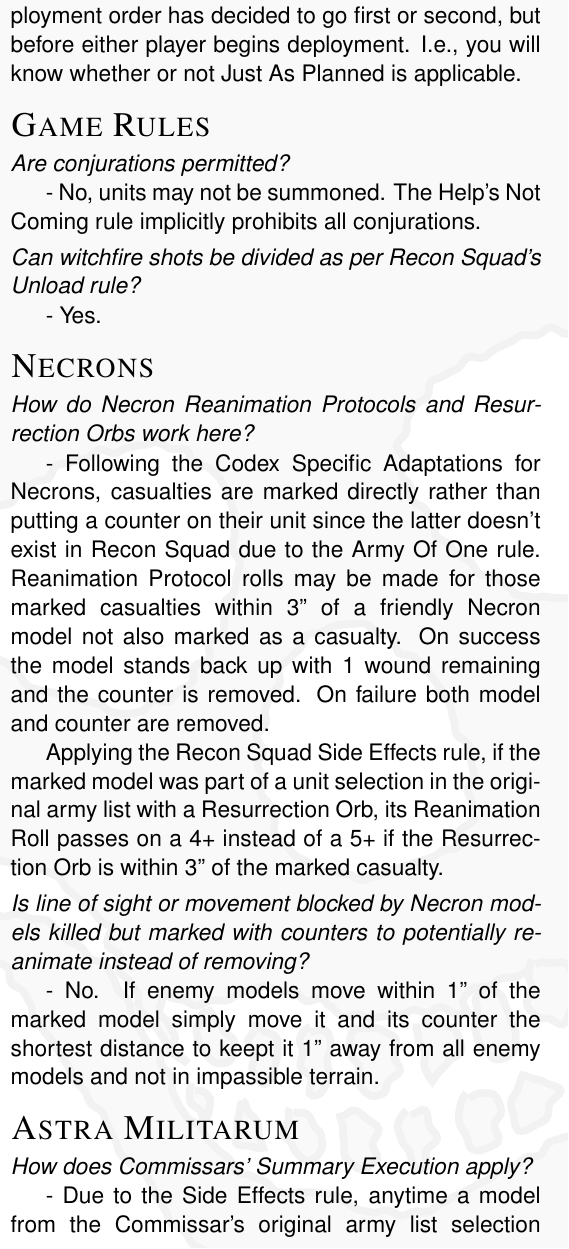
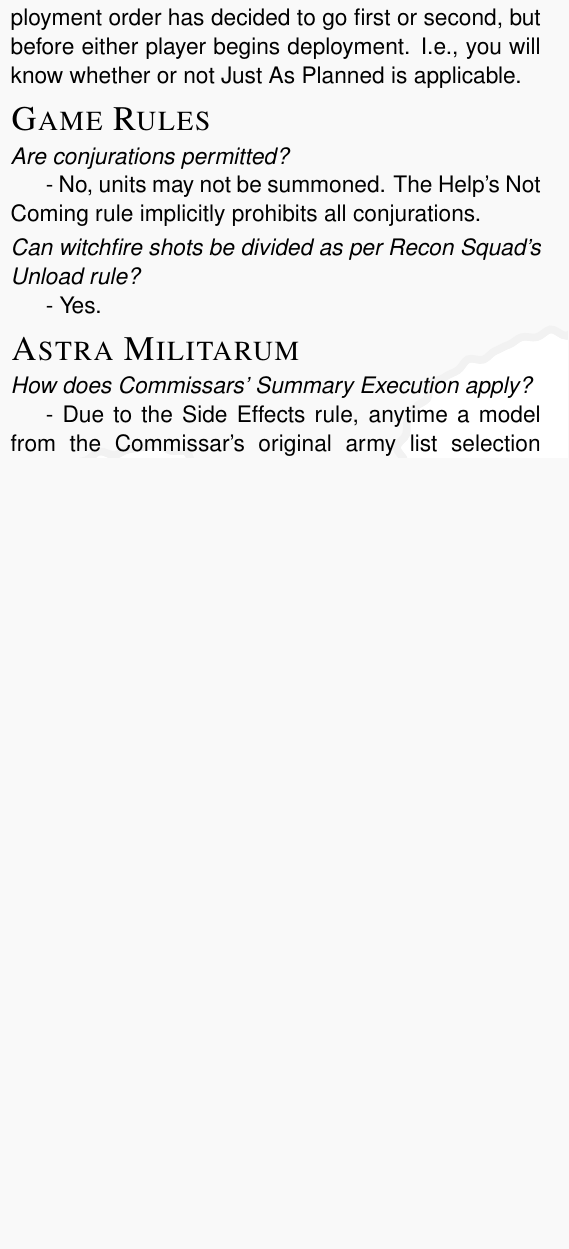
Before and after one commit to RocketshipGames/recon-squad, a LaTeX document (recon-squad-faq.tex): part of one column of page 1 of 2, cut so that both start at the same text, the shorter picture padded with empty space. The pictures show the PDF file recon-squad-faq.pdf that the author committed with the source.

Commit message:
Updates for Necron and Dark Eldar 7e codexes.

```diff
--- a/recon-squad-faq.tex
+++ b/recon-squad-faq.tex
@@ -81,31 +81,31 @@
 
 - Yes.
 
-\missionheading{Necrons}%
+%\missionheading{Necrons}%
 
-\smallskip\noindent\emph{How do Necron Reanimation Protocols and
-  Resurrection Orbs work here?}
+% \smallskip\noindent\emph{How do Necron Reanimation Protocols and
+%   Resurrection Orbs work here?}
 
-- Following the Codex Specific Adaptations for Necrons, casualties are
-marked directly rather than putting a counter on their unit since the
-latter doesn't exist in Recon Squad due to the Army Of One rule.
-Reanimation Protocol rolls may be made for those marked casualties
-within~3'' of a friendly Necron model not also marked as a casualty.
-On success the model stands back up with~1 wound remaining and the
-counter is removed.  On failure both model and counter are removed.
+% - Following the Codex Specific Adaptations for Necrons, casualties are
+% marked directly rather than putting a counter on their unit since the
+% latter doesn't exist in Recon Squad due to the Army Of One rule.
+% Reanimation Protocol rolls may be made for those marked casualties
+% within~3'' of a friendly Necron model not also marked as a casualty.
+% On success the model stands back up with~1 wound remaining and the
+% counter is removed.  On failure both model and counter are removed.
 
-Applying the Recon Squad Side Effects rule, if the marked model was
-part of a unit selection in the original army list with a Resurrection
-Orb, its Reanimation Roll passes on a~4+ instead of a~5+ if the
-Resurrection Orb is within~3'' of the marked casualty.
+% Applying the Recon Squad Side Effects rule, if the marked model was
+% part of a unit selection in the original army list with a Resurrection
+% Orb, its Reanimation Roll passes on a~4+ instead of a~5+ if the
+% Resurrection Orb is within~3'' of the marked casualty.
 
-  \smallskip\noindent\emph{Is line of sight or movement blocked by
-    Necron models killed but marked with counters to potentially
-    reanimate instead of removing?}
+  % \smallskip\noindent\emph{Is line of sight or movement blocked by
+  %   Necron models killed but marked with counters to potentially
+  %   reanimate instead of removing?}
 
-  - No.  If enemy models move within~1'' of the marked model simply
-  move it and its counter the shortest distance to keept it 1'' away
-  from all enemy models and not in impassible terrain.
+  % - No.  If enemy models move within~1'' of the marked model simply
+  % move it and its counter the shortest distance to keept it 1'' away
+  % from all enemy models and not in impassible terrain.
 
 
 \missionheading{Astra Militarum}%
```
Also changed, not shown: rules.tex (+21 -12 lines), recon-squad-faq.pdf, recon-squad.pdf.
